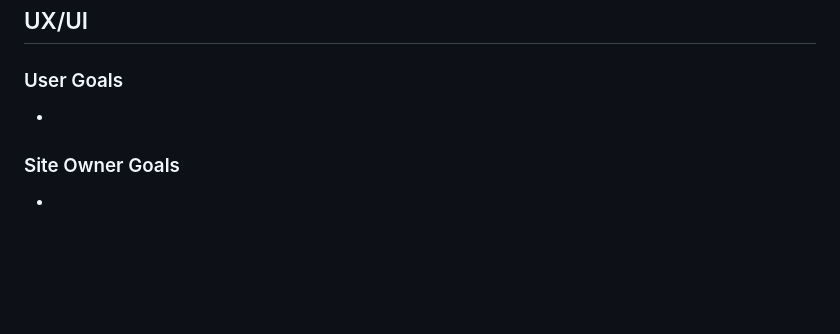
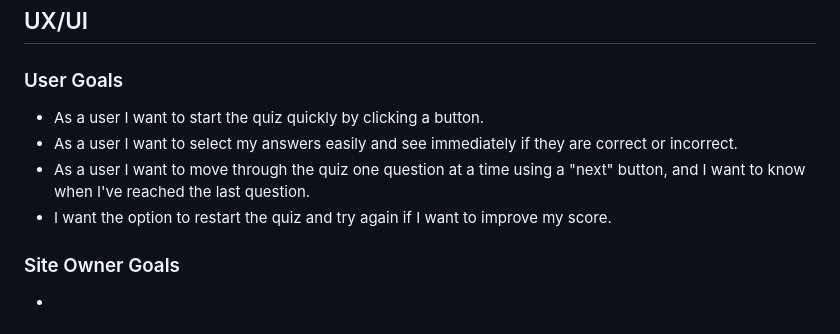
Before and after one commit to ZakariyeNor/Game-Center, a Markdown page: README.md, the part around the change. Rendered like a GitHub page; blank space fills up the shorter version.

Commit message:
add site user goals

```diff
--- a/README.md
+++ b/README.md
@@ -49,7 +49,10 @@ Welcome to the General Knowledge Quiz Game! This engaging and educational game i
 ## UX/UI
 
 ### User Goals
--
+- As a user I want to start the quiz quickly by clicking a button.
+- As a user I want to select my answers easily and see immediately if they are correct or incorrect.
+- As a user I want to move through the quiz one question at a time using a "next" button, and I want to know when I've reached the last question.
+- I want the option to restart the quiz and try again if I want to improve my score.
 
 ### Site Owner Goals
 -
```
